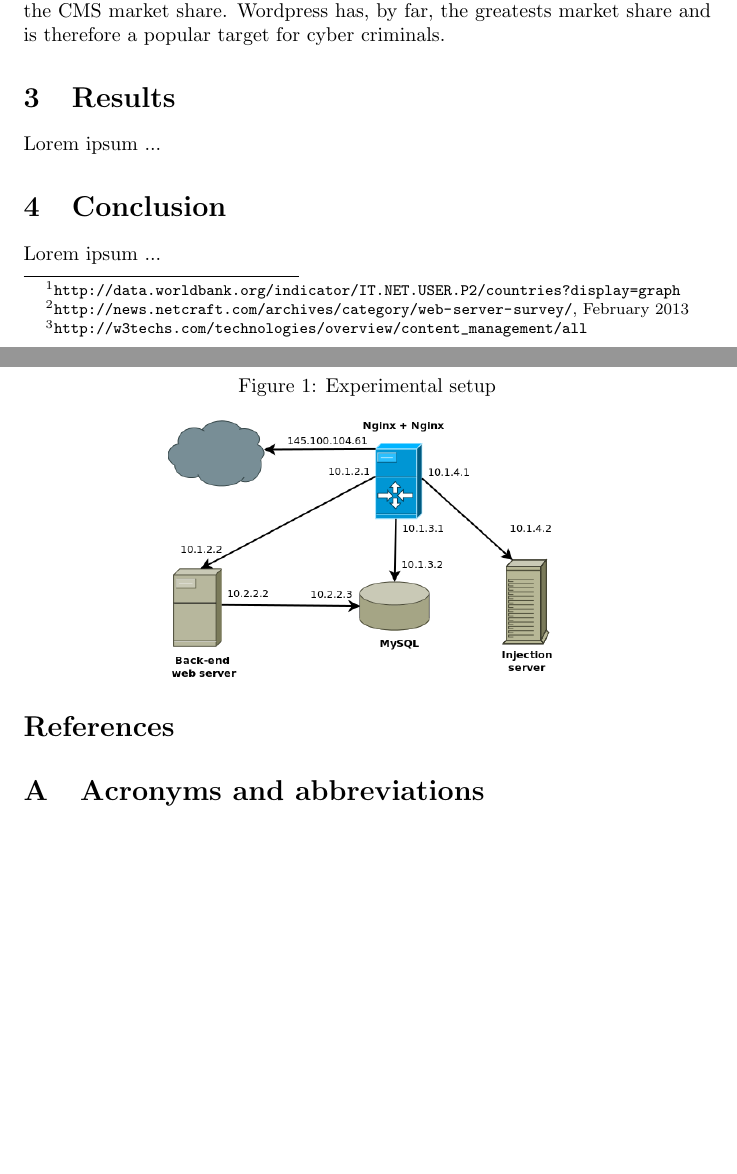
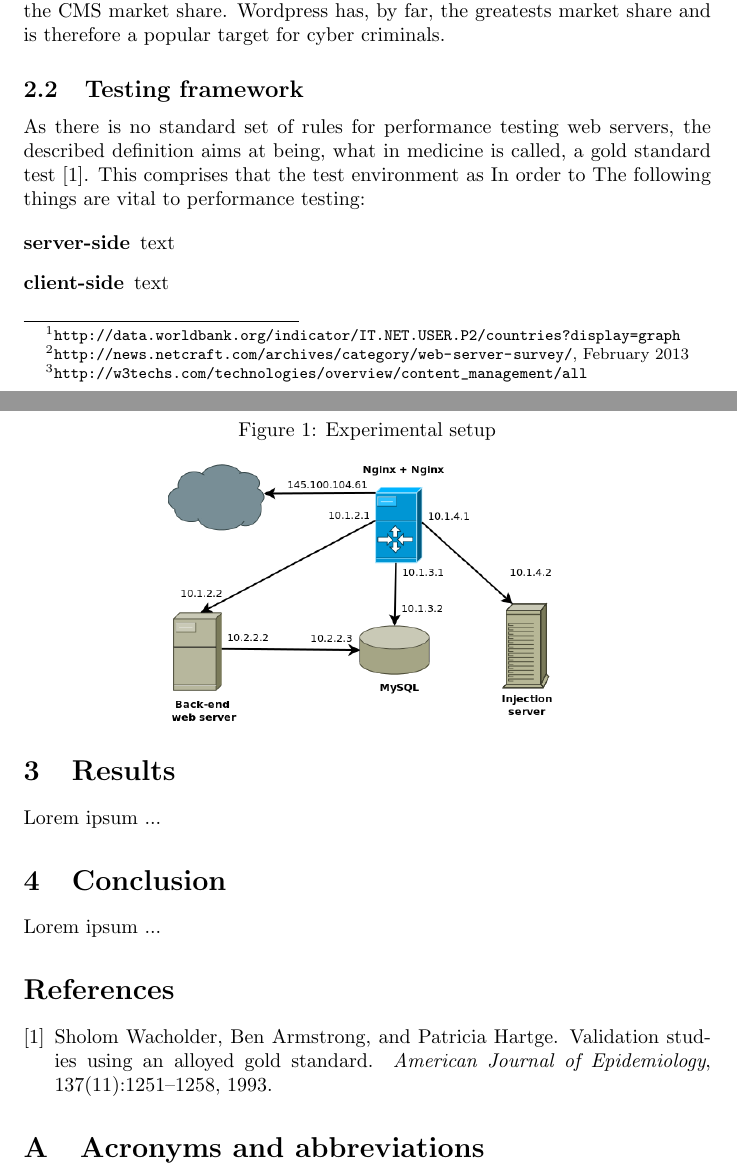
Before and after one commit to lutzengels/naxsiperftest, a LaTeX paper (paper/paper.tex, which reads paper/measurements.tex): two parts of pages 2 and 3 of 8 before the commit and two parts of pages 2 and 3 of 9 after it, joined at a grey line, cut so that both start at the same text, the shorter picture padded with empty space. Compiled offline with pdfLaTeX.

Commit message:
added subsection in measurements

```diff
--- a/paper/measurements.tex
+++ b/paper/measurements.tex
@@ -5,6 +5,15 @@
 
 \subsection{Expermimental setup}
 Based on the \ac{CMS} popularity measurements of March 1st by w3techs \footnote{\url{http://w3techs.com/technologies/overview/content_management/all}}, Wordpress is chosen as the web application. According to their survey, 17,4 \% of all web servers run Wordpress and it holds 54,6 \% of the CMS market share. Wordpress has, by far, the greatests market share and is therefore a popular target for cyber criminals.
+
+\subsection{Testing framework}
+As there is no standard set of rules for performance testing web servers, the described definition aims at being, what in medicine is called, a gold standard test~\cite{wacholder1993validation}. This comprises that the test environment as
+In order to The following things are vital to performance testing:
+
+\begin{description}
+ \item[server-side] text
+ \item[client-side] text
+\end{description}
 
 \begin{figure}[h]
 \caption{Experimental setup}
```
Also changed, not shown: 3 other files.
